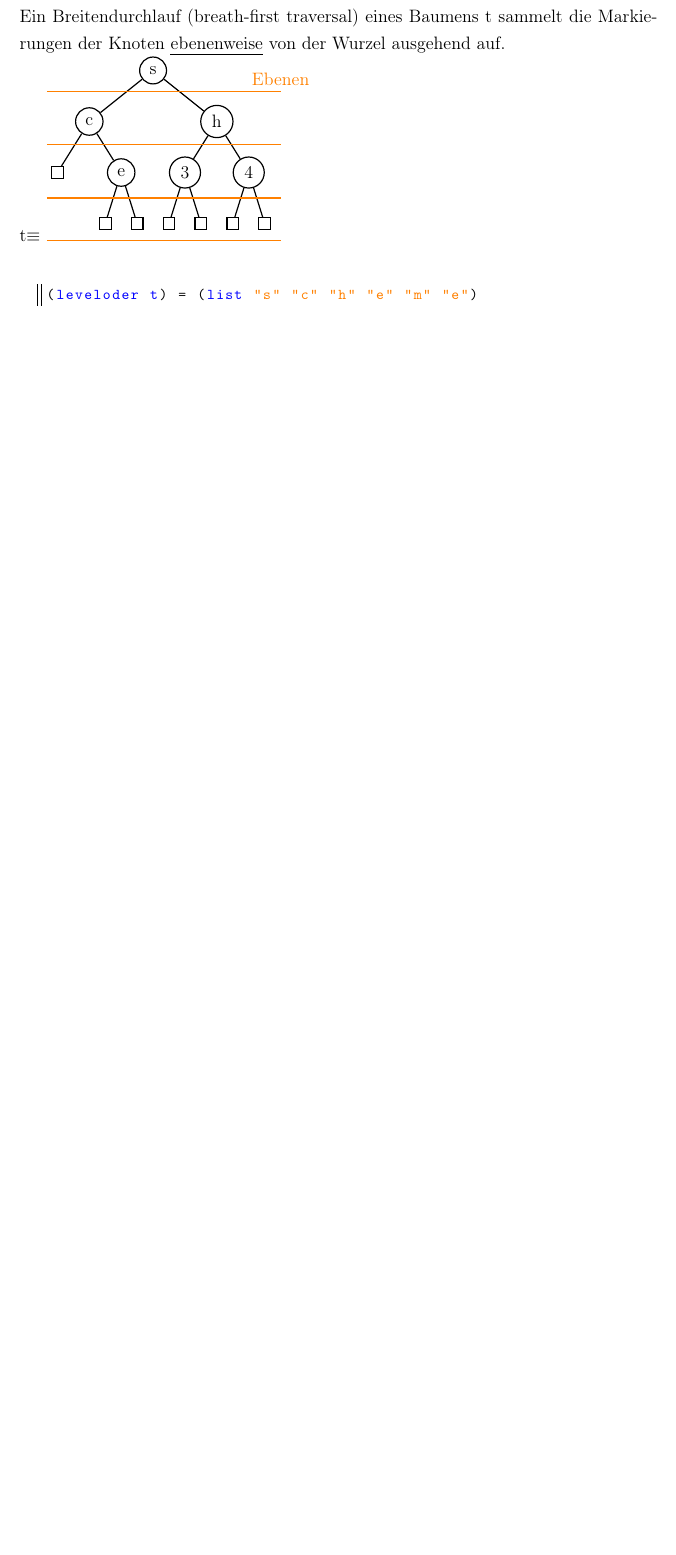
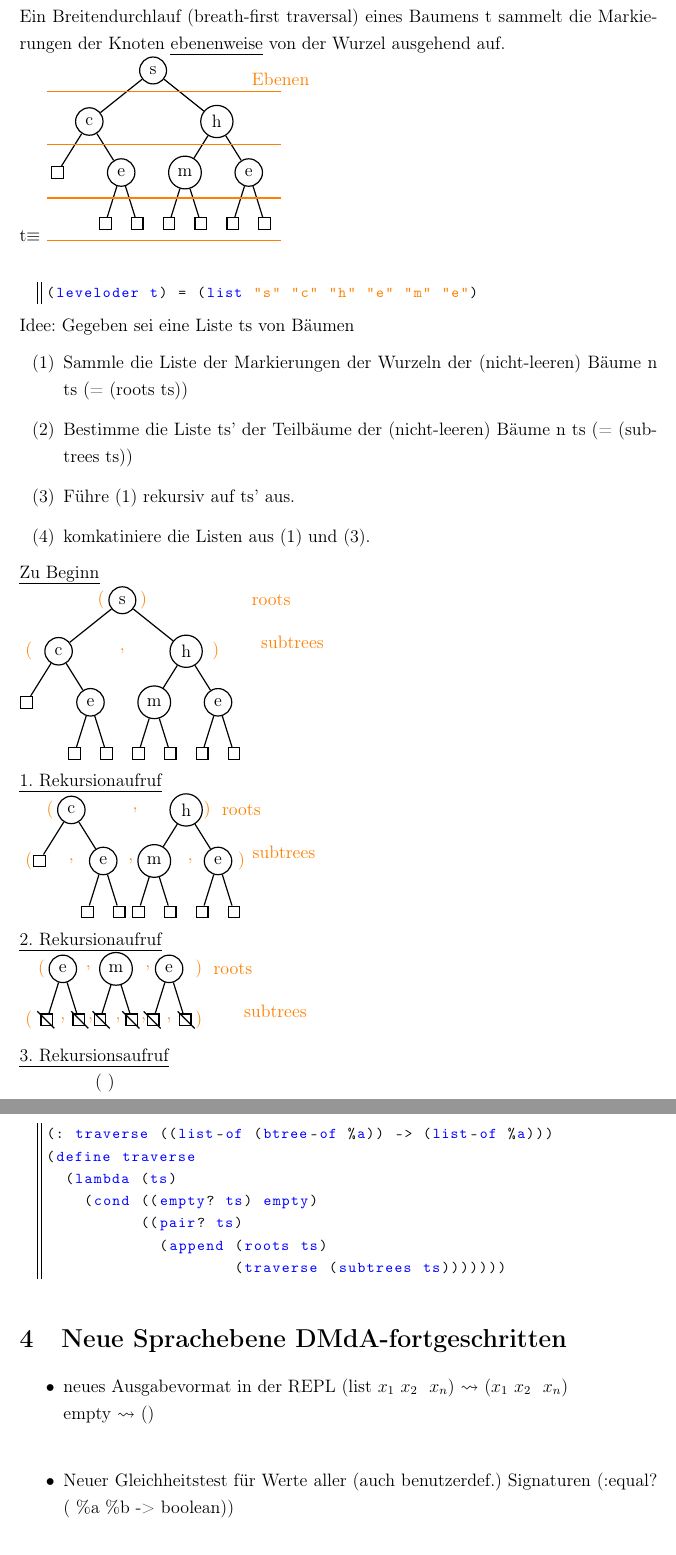
Before and after one commit to Boeserwolff/Info-I, a LaTeX document (InfoI.tex): part of page 41 of 41 before the commit and two parts of pages 41 and 42 of 42 after it, the two joined at a grey line, cut so that both start at the same text, the shorter picture padded with empty space. Compiled offline with pdfLaTeX.

Commit message:
Add files via upload

```diff
--- a/InfoI.tex
+++ b/InfoI.tex
@@ -1801,10 +1801,10 @@ t$\equiv$
   child{node[rectangle,draw]{}}
   child{node[rectangle,draw]{}}}}
  child{node[circle,draw] {h}
- child{node[circle,draw] {3}
+ child{node[circle,draw] {m}
  child{node[rectangle,draw]{}}
  child{node[rectangle,draw]{}}}
-  child{node[circle,draw] {4}
+  child{node[circle,draw] {e}
   child{node[rectangle,draw]{}}
   child{node[rectangle,draw]{}}}};
 \draw [orange,thick](-2.5,-.5) -- (3,-.5) node [right,above] {Ebenen};
@@ -1815,4 +1815,116 @@ t$\equiv$
 \begin{lstlisting}[style=customc]
 (leveloder t) = (list "s" "c" "h" "e" "m" "e")
 \end{lstlisting}
-
+Idee: Gegeben sei eine Liste ts von Bäumen
+\begin{itemize}
+\item[(1)] Sammle die Liste der Markierungen der Wurzeln der (nicht-leeren) Bäume n ts (= (roots ts))
+\item[(2)] Bestimme die Liste ts' der Teilbäume der (nicht-leeren) Bäume n ts (= (subtrees ts))
+\item[(3)] Führe (1) rekursiv auf ts' aus.
+\item[(4)] komkatiniere die Listen aus (1) und (3).
+\end{itemize}
+\uline{Zu Beginn}\\
+ \begin{tikzpicture}[thick,level distance=1.2cm,level 2/.style={sibling distance=1.5cm},level 1/.style={sibling distance=3cm},level 3/.style={sibling distance=0.75cm}]
+ \node [circle,draw] {s}
+ child{node[circle,draw] {c}
+ child{node[rectangle,draw]{}}
+  child{node[circle,draw] {e}
+  child{node[rectangle,draw]{}}
+  child{node[rectangle,draw]{}}}}
+ child{node[circle,draw] {h}
+ child{node[circle,draw] {m}
+ child{node[rectangle,draw]{}}
+ child{node[rectangle,draw]{}}}
+  child{node[circle,draw] {e}
+  child{node[rectangle,draw]{}}
+  child{node[rectangle,draw]{}}}};
+\draw [orange,thick] (3.5,0) node {roots}; %klammer um knoten s
+\draw [orange,thick] (-0.5,0) node {(};
+\draw [orange,thick] (0.5,0) node {)};
+\draw [orange,thick] (4,-1) node {subtrees}; %klammer um knoten von subtrees dazischen komma
+\draw [orange,thick] (-2.2,-1.2) node {(};
+\draw [orange,thick] (0,-1.2) node {,};
+\draw [orange,thick] (2.2,-1.2) node {)};
+\end{tikzpicture}\\
+\uline{1. Rekursionaufruf}\\
+\begin{tikzpicture}[thick,level distance=1.2cm,level 1/.style={sibling distance=1.5cm},level 2/.style={sibling distance=0.75cm}]
+\node[circle,draw] {c}
+ child{node[rectangle,draw]{}}
+  child{node[circle,draw] {e}
+  child{node[rectangle,draw]{}}
+  child{node[rectangle,draw]{}}};
+\draw (2.7,0) node[circle,draw] {h}
+ child{node[circle,draw] {m}
+ child{node[rectangle,draw]{}}
+ child{node[rectangle,draw]{}}}
+  child{node[circle,draw] {e}
+  child{node[rectangle,draw]{}}
+  child{node[rectangle,draw]{}}};
+  \draw [orange,thick] (4,0) node {roots}; %klammer um knoten s
+  \draw [orange,thick] (-0.5,0) node {(};
+  \draw [orange,thick] (1.5,0) node {,};
+  \draw [orange,thick] (3.2,0) node {)};
+
+  \draw [orange,thick] (5,-1) node {subtrees}; %klammer um knoten von subtrees dazischen komma
+  \draw [orange,thick] (-1,-1.2) node {(};
+
+
+  \draw [orange,thick] (0,-1.2) node {,};
+  \draw [orange,thick] (1.4,-1.2) node {,};
+  \draw [orange,thick] (2.8,-1.2) node {,};
+  \draw [orange,thick] (4,-1.2) node {)};
+\end{tikzpicture}\\
+%tikzpicture mit c und h dann selbe lable wie subtrees vorher
+\uline{2. Rekursionaufruf}\\
+\begin{tikzpicture}[thick,level distance=1.2cm,level 1/.style={sibling distance=0.75cm}]
+\node[circle,draw] {e}
+  child{node[rectangle,draw]{}}
+  child{node[rectangle,draw]{}};
+\draw (1.25,0) node[circle,draw] {m}
+  child{node[rectangle,draw]{}}
+  child{node[rectangle,draw]{}};
+\draw (2.5,0) node[circle,draw] {e}
+  child{node[rectangle,draw]{}}
+  child{node[rectangle,draw]{}};
+
+    \draw [orange,thick] (4,0) node {roots}; %klammer um knoten s
+    \draw [orange,thick] (-0.5,0) node {(};
+    \draw [orange,thick] (0.6,0) node {,};
+    \draw [orange,thick] (2,0) node {,};
+    \draw [orange,thick] (3.2,0) node {)};
+
+    \draw [orange,thick] (5,-1) node {subtrees}; %klammer um knoten von subtrees dazischen komma
+    \draw [orange,thick] (-0.8,-1.2) node {(};
+    \draw [orange,thick] (0,-1.2) node {,};
+    \draw [orange,thick] (0.65,-1.2) node {,};
+    \draw [orange,thick] (1.3,-1.2) node {,};
+    \draw [orange,thick] (1.9,-1.2) node {,};
+    \draw [orange,thick] (2.5,-1.2) node {,};
+    \draw [orange,thick] (3.2,-1.2) node {)};
+      \draw (-0.6,-1) -- (-0.2,-1.4);
+      \draw (0.2,-1) -- (0.6,-1.4);
+      \draw (0.7,-1) -- (1.1,-1.4);
+      \draw (1.4,-1) -- (1.8,-1.4);
+      \draw (1.9,-1) -- (2.3,-1.4);
+      \draw (2.7,-1) -- (3.1,-1.4);
+\end{tikzpicture}\\
+%tikzpicture mit e und m und e dann selbe lable wie subtrees vorher (gibt nur roots)
+\uline{3. Rekursionsaufruf}\\
+\begin{tikzpicture}
+\draw (0,0);
+\draw (2,0) node {( )};
+\end{tikzpicture}
+\begin{lstlisting}[style=customc]
+(: traverse ((list-of (btree-of %a)) -> (list-of %a)))
+(define traverse
+  (lambda (ts)
+    (cond ((empty? ts) empty)
+          ((pair? ts)
+            (append (roots ts)
+                    (traverse (subtrees ts)))))))
+\end{lstlisting}
+\section{Neue Sprachebene DMdA-fortgeschritten}
+\begin{itemize}
+\item neues Ausgabevormat in der REPL (list $x_1\ x_2\ \ x_n$) $\rightsquigarrow$ ($x_1 \ x_2 \ \ x_n$)\\
+      empty $\rightsquigarrow$ ()\\
+\item Neuer  Gleichheitstest für Werte aller (auch benutzerdef.) Signaturen (:equal? ( \%a \%b -> boolean))
+\end{itemize}
```
Also changed, not shown: InfoI.pdf, InfoI.tex (26 more changed lines).
